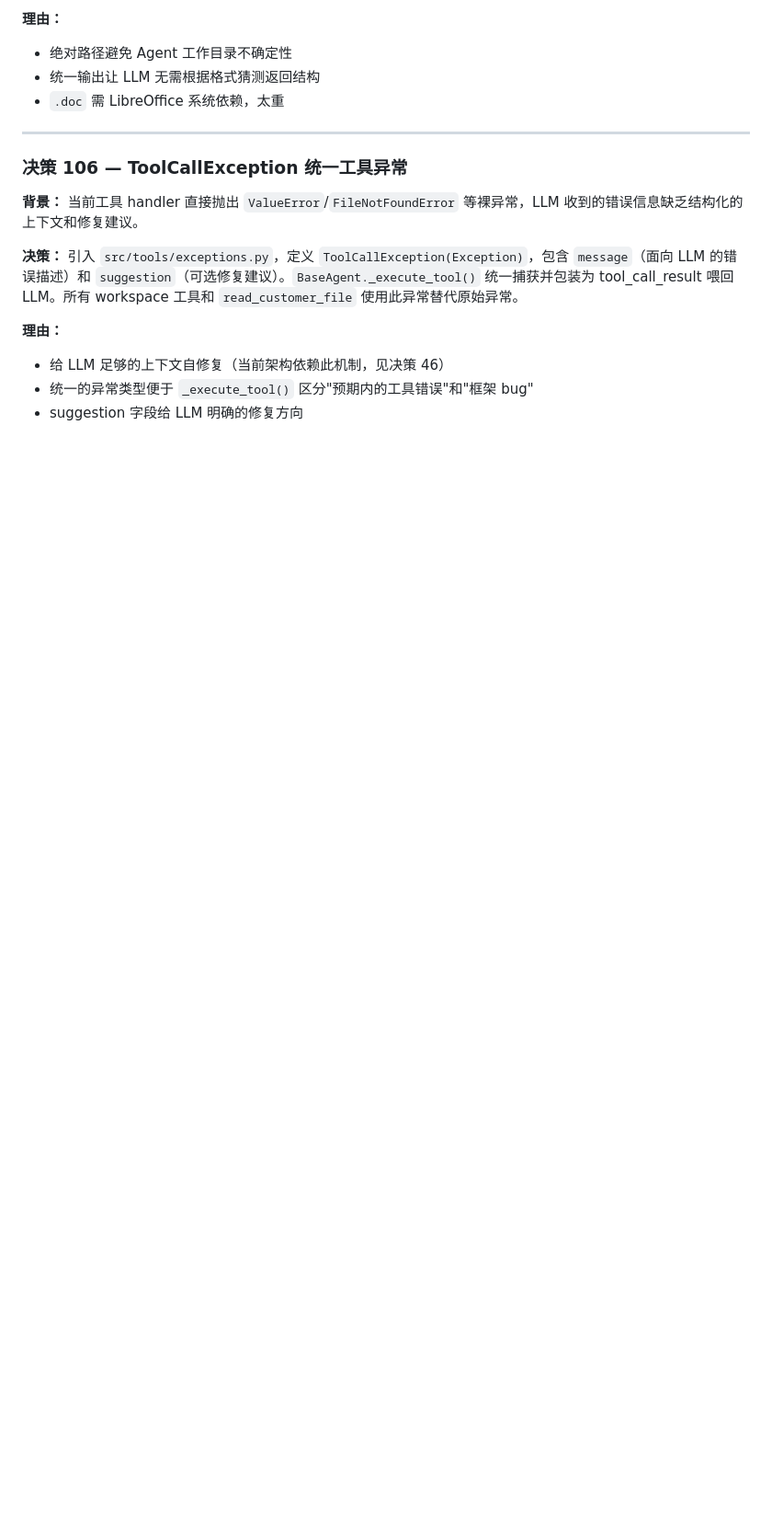
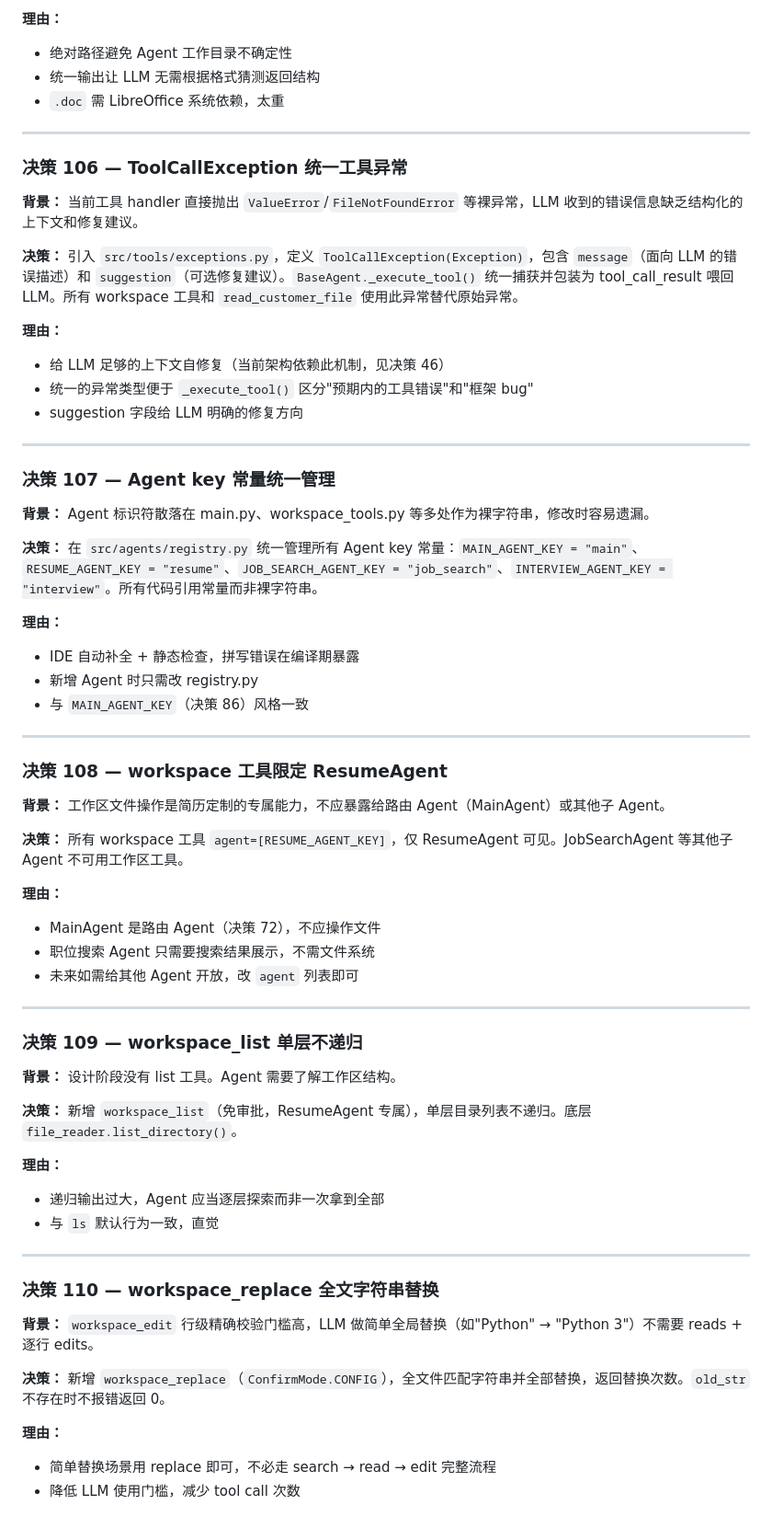
Before and after one commit to CubeAlbert/get-me-in, a Markdown page: docs/decision.md, the part around one of its changes. Shown at 92% size. Drawn GitHub-style; blank space fills up the shorter version.

```diff
--- a/docs/decision.md
+++ b/docs/decision.md
@@ -2353,3 +2357,53 @@ result = tool.handler(**action["args"])  # read_content(path="/...", line_from=1
 - 给 LLM 足够的上下文自修复（当前架构依赖此机制，见决策 46）
 - 统一的异常类型便于 `_execute_tool()` 区分"预期内的工具错误"和"框架 bug"
 - suggestion 字段给 LLM 明确的修复方向
+
+---
+
+### 决策 107 — Agent key 常量统一管理
+
+**背景：** Agent 标识符散落在 main.py、workspace_tools.py 等多处作为裸字符串，修改时容易遗漏。
+
+**决策：** 在 `src/agents/registry.py` 统一管理所有 Agent key 常量：`MAIN_AGENT_KEY = "main"`、`RESUME_AGENT_KEY = "resume"`、`JOB_SEARCH_AGENT_KEY = "job_search"`、`INTERVIEW_AGENT_KEY = "interview"`。所有代码引用常量而非裸字符串。
+
+**理由：**
+- IDE 自动补全 + 静态检查，拼写错误在编译期暴露
+- 新增 Agent 时只需改 registry.py
+- 与 `MAIN_AGENT_KEY`（决策 86）风格一致
+
+---
+
+### 决策 108 — workspace 工具限定 ResumeAgent
+
+**背景：** 工作区文件操作是简历定制的专属能力，不应暴露给路由 Agent（MainAgent）或其他子 Agent。
+
+**决策：** 所有 workspace 工具 `agent=[RESUME_AGENT_KEY]`，仅 ResumeAgent 可见。JobSearchAgent 等其他子 Agent 不可用工作区工具。
+
+**理由：**
+- MainAgent 是路由 Agent（决策 72），不应操作文件
+- 职位搜索 Agent 只需要搜索结果展示，不需文件系统
+- 未来如需给其他 Agent 开放，改 `agent` 列表即可
+
+---
+
+### 决策 109 — workspace_list 单层不递归
+
+**背景：** 设计阶段没有 list 工具。Agent 需要了解工作区结构。
+
+**决策：** 新增 `workspace_list`（免审批，ResumeAgent 专属），单层目录列表不递归。底层 `file_reader.list_directory()`。
+
+**理由：**
+- 递归输出过大，Agent 应当逐层探索而非一次拿到全部
+- 与 `ls` 默认行为一致，直觉
+
+---
+
+### 决策 110 — workspace_replace 全文字符串替换
+
+**背景：** `workspace_edit` 行级精确校验门槛高，LLM 做简单全局替换（如"Python" → "Python 3"）不需要 reads + 逐行 edits。
+
+**决策：** 新增 `workspace_replace`（`ConfirmMode.CONFIG`），全文件匹配字符串并全部替换，返回替换次数。`old_str` 不存在时不报错返回 0。
+
+**理由：**
+- 简单替换场景用 replace 即可，不必走 search → read → edit 完整流程
+- 降低 LLM 使用门槛，减少 tool call 次数
```
Also changed, not shown: other parts of docs/decision.md (+4 -0 lines), docs/current.md (+6 -3 lines), docs/task.md (+12 -8 lines).
